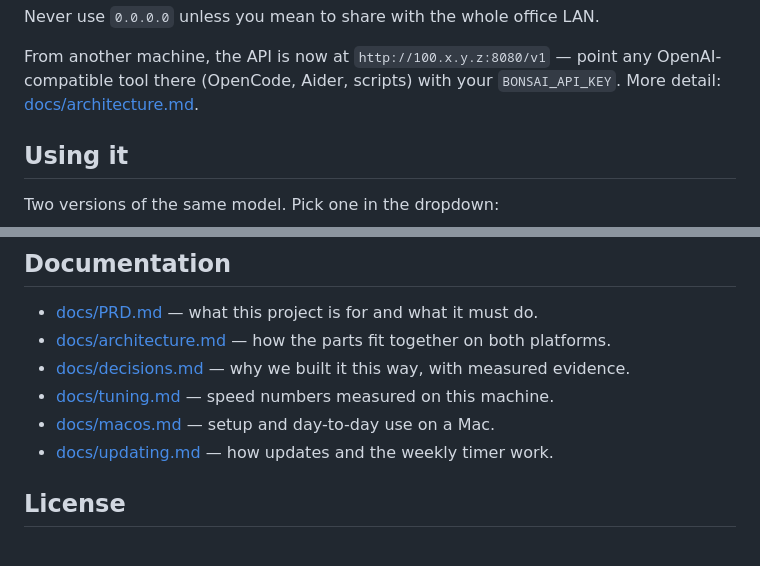
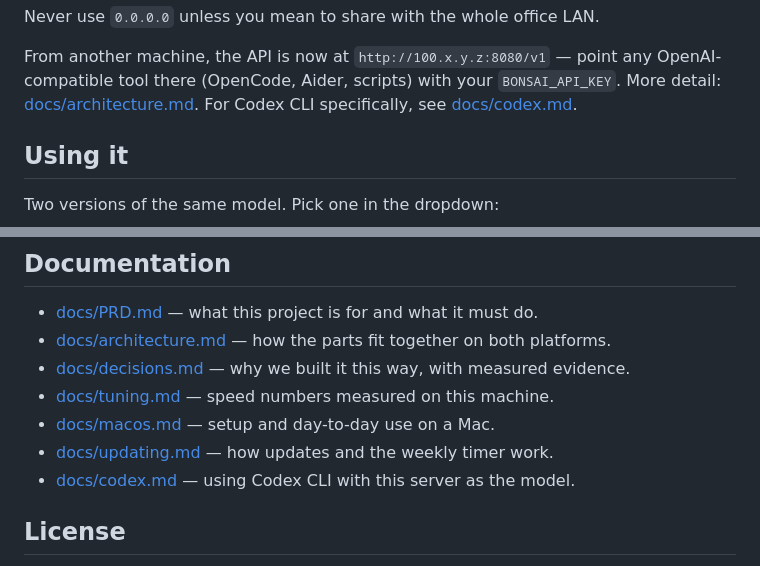
Before and after one commit to KSEGIT/QuickCleverModel, a Markdown page: README.md, 2 parts joined by grey strips. GitHub-like rendering.

```diff
--- a/README.md
+++ b/README.md
@@ -69,6 +69,7 @@ Never use `0.0.0.0` unless you mean to share with the whole office LAN.
 From another machine, the API is now at `http://100.x.y.z:8080/v1` — point any
 OpenAI-compatible tool there (OpenCode, Aider, scripts) with your
 `BONSAI_API_KEY`. More detail: [docs/architecture.md](docs/architecture.md#ports--security).
+For Codex CLI specifically, see [docs/codex.md](docs/codex.md).
 
 ## Using it
 
@@ -142,6 +143,7 @@ On macOS, update by hand: `git pull` then `make restart`.
 - [docs/tuning.md](docs/tuning.md) — speed numbers measured on this machine.
 - [docs/macos.md](docs/macos.md) — setup and day-to-day use on a Mac.
 - [docs/updating.md](docs/updating.md) — how updates and the weekly timer work.
+- [docs/codex.md](docs/codex.md) — using Codex CLI with this server as the model.
 
 ## License
 
```
Also changed, not shown: docs/codex.md (added, +149 -0 lines), docs/macos.md (+1 -0 lines).
